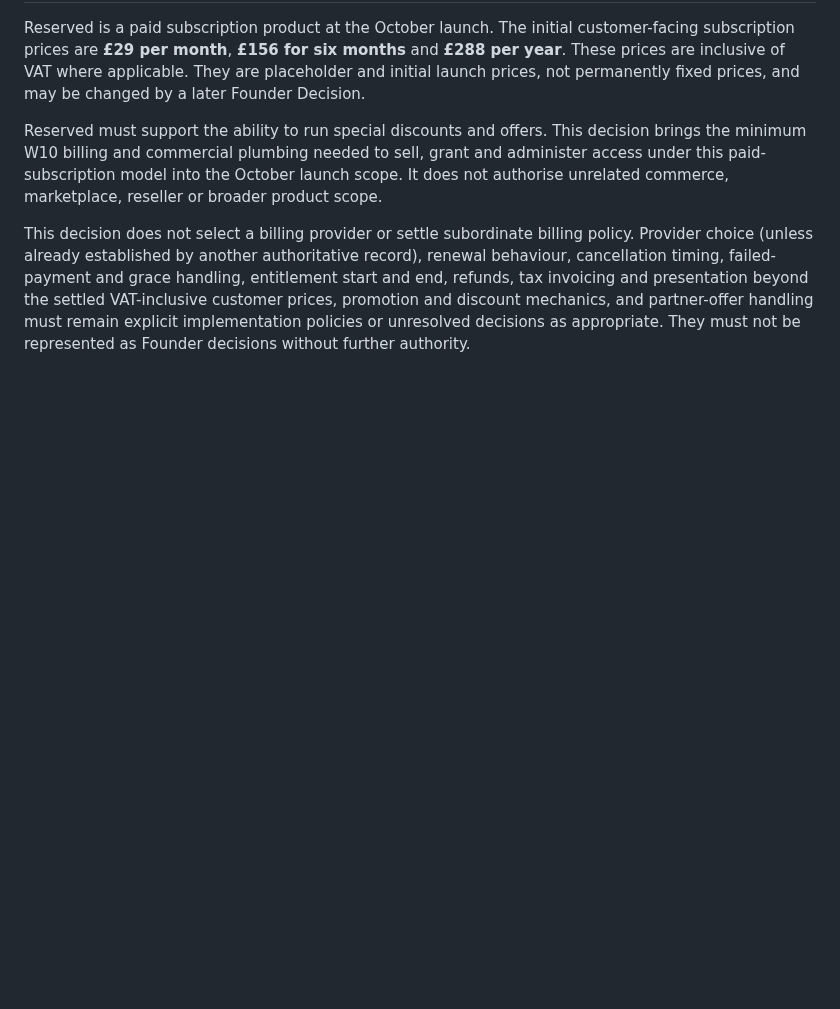
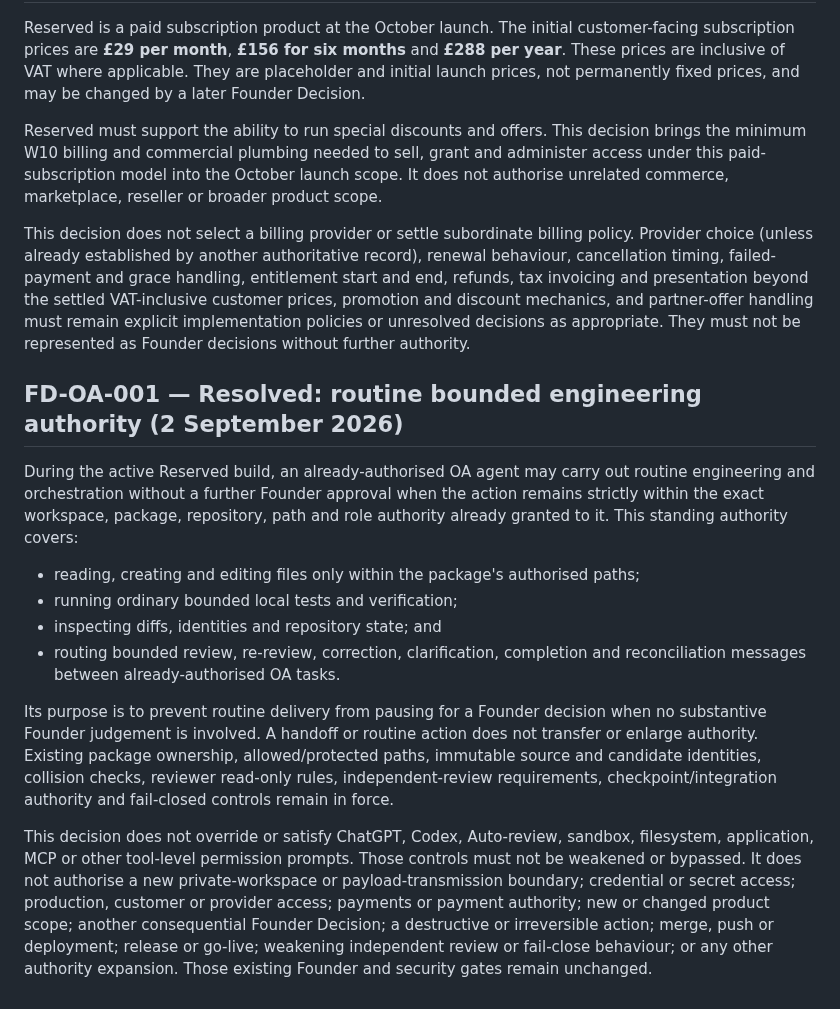
Before and after one commit to edwinabatenin-web/reserved, a Markdown page: FOUNDER_DECISIONS.md, the part around the change. Rendered like a GitHub page; blank space fills up the shorter version.

Commit message:
Record routine bounded engineering authority [FD-OA-001]

```diff
--- a/FOUNDER_DECISIONS.md
+++ b/FOUNDER_DECISIONS.md
@@ -719,3 +719,35 @@ beyond the settled VAT-inclusive customer prices, promotion and discount
 mechanics, and partner-offer handling must remain explicit implementation
 policies or unresolved decisions as appropriate. They must not be represented
 as Founder decisions without further authority.
+
+## FD-OA-001 — Resolved: routine bounded engineering authority (2 September 2026)
+
+During the active Reserved build, an already-authorised OA agent may carry out
+routine engineering and orchestration without a further Founder approval when
+the action remains strictly within the exact workspace, package, repository,
+path and role authority already granted to it. This standing authority covers:
+
+- reading, creating and editing files only within the package's authorised
+  paths;
+- running ordinary bounded local tests and verification;
+- inspecting diffs, identities and repository state; and
+- routing bounded review, re-review, correction, clarification, completion and
+  reconciliation messages between already-authorised OA tasks.
+
+Its purpose is to prevent routine delivery from pausing for a Founder decision
+when no substantive Founder judgement is involved. A handoff or routine action
+does not transfer or enlarge authority. Existing package ownership,
+allowed/protected paths, immutable source and candidate identities, collision
+checks, reviewer read-only rules, independent-review requirements,
+checkpoint/integration authority and fail-closed controls remain in force.
+
+This decision does not override or satisfy ChatGPT, Codex, Auto-review,
+sandbox, filesystem, application, MCP or other tool-level permission prompts.
+Those controls must not be weakened or bypassed. It does not authorise a new
+private-workspace or payload-transmission boundary; credential or secret
+access; production, customer or provider access; payments or payment authority;
+new or changed product scope; another consequential Founder Decision; a
+destructive or irreversible action; merge, push or deployment; release or
+go-live; weakening independent review or fail-close behaviour; or any other
+authority expansion. Those existing Founder and security gates remain
+unchanged.
```
